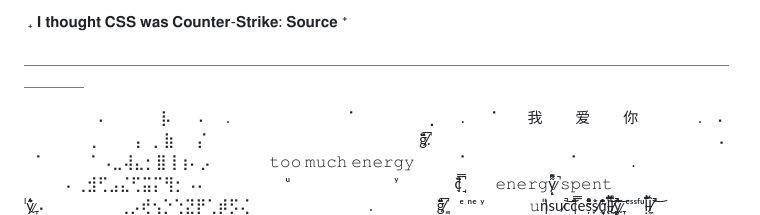
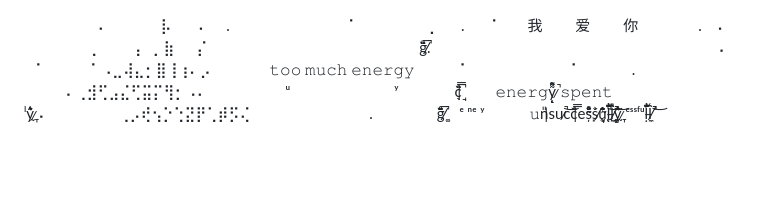
Before and after one commit to 666forever/discord, a Markdown page: README.md, the part around the change. Rendered like a GitHub page; blank space fills up the shorter version.

```diff
--- a/README.md
+++ b/README.md
@@ -1,8 +1,3 @@
-⁤               ₊ 𝐈 𝐭𝐡𝐨𝐮𝐠𝐡𝐭 𝐂𝐒𝐒 𝐰𝐚𝐬 𝐂𝐨𝐮𝐧𝐭𝐞𝐫-𝐒𝐭𝐫𝐢𝐤𝐞: 𝐒𝐨𝐮𝐫𝐜𝐞 ᐩ
-
-
-＿＿＿＿＿＿＿＿＿＿＿＿＿＿＿＿＿＿＿＿＿＿＿＿＿＿＿＿＿＿＿＿＿＿＿＿＿＿＿＿＿＿＿＿＿＿＿＿＿＿＿
-
 ⠀⠀ ⠀ ⠀⠀⠀⠄⠀⠀⠀　  ⡧⠀⠀⠠⠀⠀.⠀⠀⠀⠀⠀⠀⠀⠀⠀  ⠀⠈⠀⠀⠀⠀⠀⠀   ⢀  ⠀⠀.⠀⠀⠈　⠀   我⠀⠀⠀爱⠀⠀⠀你　　　　.　⠄
 ⠀ ⠀ ⠀⠀⠀⢀⠀⠀⠀⢠⠀⡀⣷⠀⠀⡌⠀⠀⠀⠀⠀⠀⠀⠀ 　　　　　　　　g̸̈́̎̈́̅̏̚.⠀⠀⠀⠀⠀⠀⠀⠀⠀⠀⠀⠀⠀⠀⠀⠀⠀⠀　　　　　　⠄
 ⠀⠁⠀⠀⠀⠀⠁⠠⣀⢼⣄⡂⣿⢸⢰⠄⡠⠀⠀⠀⠀  ⠀𝚝𝚘𝚘 𝚖𝚞𝚌𝚑 𝚎𝚗𝚎𝚛𝚐𝚢　  ⠀⠀ ⠁⠀⠀⠀⠀⠀ ⠀ ⠀⠀⠈⠀⠀⠀⠀⠀.⠀⠀ ⠀⠀ ⠀⠀
```
